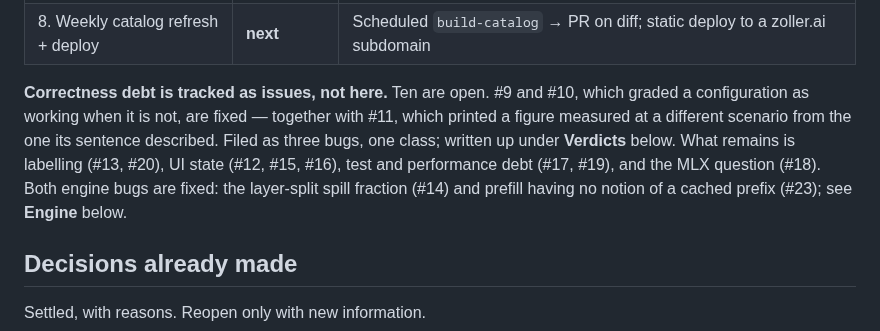
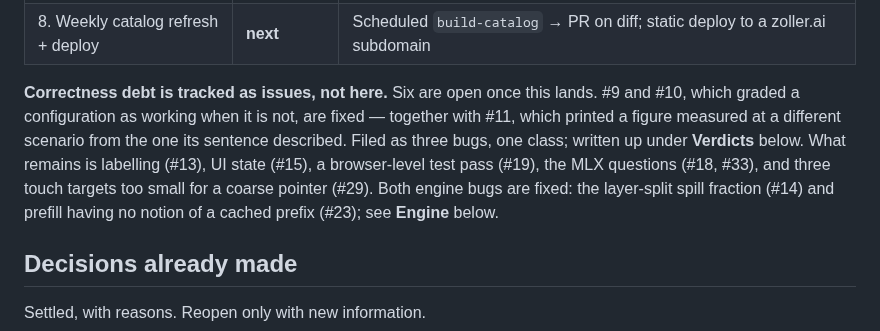
Before and after one commit to MrZoller/bench, a Markdown page: docs/ROADMAP.md, the part around the change. Drawn GitHub-style.

Commit message:
docs: count the open issues the rebase left stale
The rebase moved #14 and #23 out of the remaining-work list without moving the
count above it, which had already drifted on main — nine items under "Ten are
open", then eight. Re-derived from the tracker rather than decremented: #20,
#12, #16 and #17 have closed since the line was written, and #29 and #33 were
filed after it and never listed.

Co-Authored-By: Claude Opus 5 (1M context) <noreply@anthropic.com>
Claude-Session: https://claude.ai/code/session_01LBy5MWemXNV8EN28ZAvEEz

```diff
--- a/docs/ROADMAP.md
+++ b/docs/ROADMAP.md
@@ -42,13 +42,13 @@ deployment, and the follow-up list in [issues #12–#20](https://github.com/MrZo
 | 7. URL state, responsive, a11y     | **mostly** (#6)   | Querystring round-trips a scenario. No browser-level test pass — #19; URL defects in #15, #16      |
 | 8. Weekly catalog refresh + deploy | **next**          | Scheduled `build-catalog` → PR on diff; static deploy to a zoller.ai subdomain                     |
 
-**Correctness debt is tracked as issues, not here.** Ten are open. #9 and #10, which graded a
-configuration as working when it is not, are fixed — together with #11, which printed a figure
-measured at a different scenario from the one its sentence described. Filed as three bugs, one
-class; written up under **Verdicts** below. What remains is labelling (#13, #20), UI state (#12,
-#15, #16), test and performance debt (#17, #19), and the MLX question (#18). Both engine bugs are
-fixed: the layer-split spill fraction (#14) and prefill having no notion of a cached prefix (#23);
-see **Engine** below.
+**Correctness debt is tracked as issues, not here.** Six are open once this lands. #9 and #10,
+which graded a configuration as working when it is not, are fixed — together with #11, which
+printed a figure measured at a different scenario from the one its sentence described. Filed as
+three bugs, one class; written up under **Verdicts** below. What remains is labelling (#13), UI
+state (#15), a browser-level test pass (#19), the MLX questions (#18, #33), and three touch targets
+too small for a coarse pointer (#29). Both engine bugs are fixed: the layer-split spill fraction
+(#14) and prefill having no notion of a cached prefix (#23); see **Engine** below.
 
 ## Decisions already made
 
```
